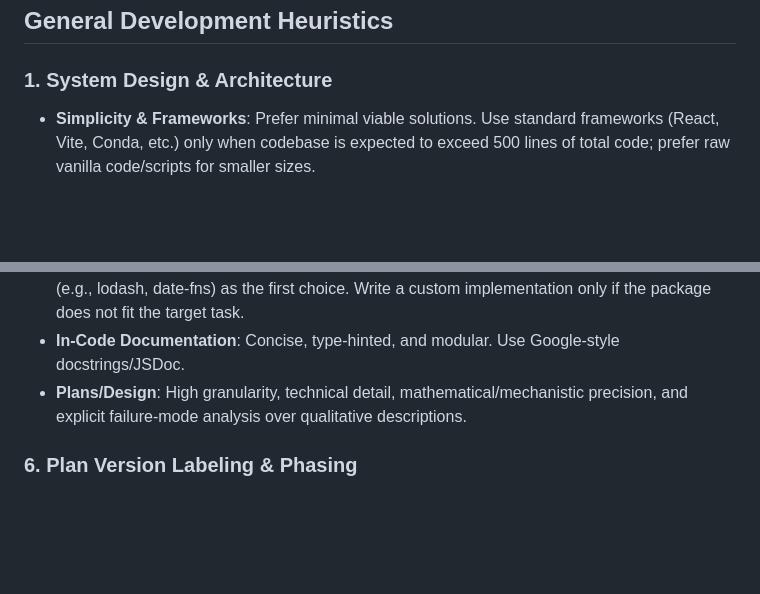
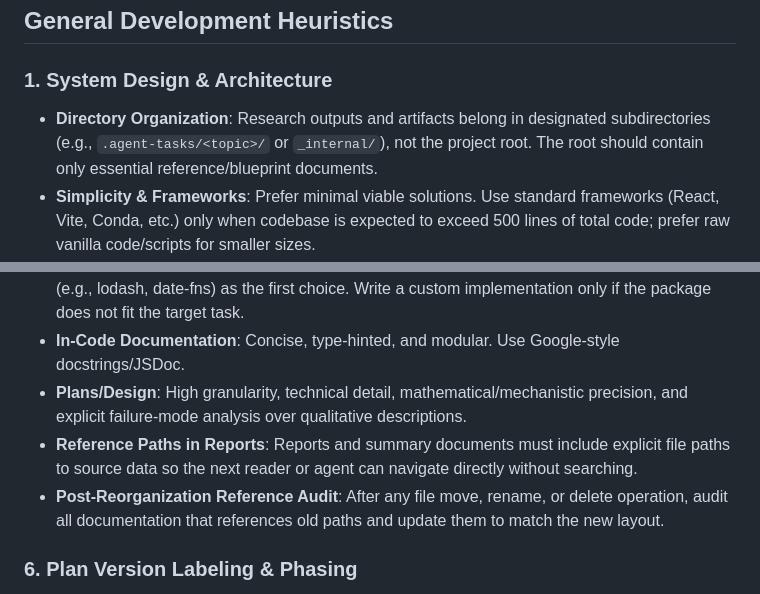
Before and after one commit to AdityaHegde712/agent-setup, a Markdown page: USER_DECISION_PROFILE.md, 2 parts joined by grey strips. GitHub-like rendering; blank space fills up the shorter version.

```diff
--- a/USER_DECISION_PROFILE.md
+++ b/USER_DECISION_PROFILE.md
@@ -19,6 +19,7 @@
 
 ### 1. System Design & Architecture
 
+- **Directory Organization**: Research outputs and artifacts belong in designated subdirectories (e.g., `.agent-tasks/<topic>/` or `_internal/`), not the project root. The root should contain only essential reference/blueprint documents.
 - **Simplicity & Frameworks**: Prefer minimal viable solutions. Use standard frameworks (React, Vite, Conda, etc.) only when codebase is expected to exceed 500 lines of total code; prefer raw vanilla code/scripts for smaller sizes.
 - **Foundation Finality**: Once a core architectural/foundational module passes development, adapt it via layers/bridges/shims rather than proposing rebuilds for downstream issues, unless exhaustively proven unsolvable.
 - **Reference Grounding & Authority**: Treat user-provided domain specs as authoritative. Cite published sources, established libraries, or known design patterns for all architectural/methodological claims; avoid inventing novel mechanisms ad-hoc.
@@ -59,6 +62,8 @@
 - **Third-Party Libraries**: For minor features, prefer using a popular third-party micro-package (e.g., lodash, date-fns) as the first choice. Write a custom implementation only if the package does not fit the target task.
 - **In-Code Documentation**: Concise, type-hinted, and modular. Use Google-style docstrings/JSDoc.
 - **Plans/Design**: High granularity, technical detail, mathematical/mechanistic precision, and explicit failure-mode analysis over qualitative descriptions.
+- **Reference Paths in Reports**: Reports and summary documents must include explicit file paths to source data so the next reader or agent can navigate directly without searching.
+- **Post-Reorganization Reference Audit**: After any file move, rename, or delete operation, audit all documentation that references old paths and update them to match the new layout.
 
 ### 6. Plan Version Labeling & Phasing
 
```
Also changed, not shown: other parts of USER_DECISION_PROFILE.md (+7 -2 lines).
